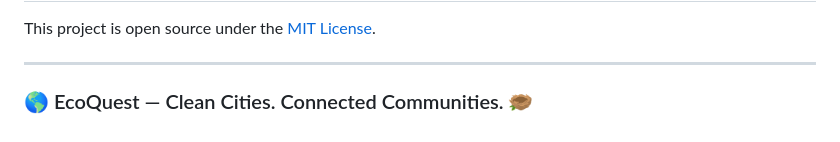
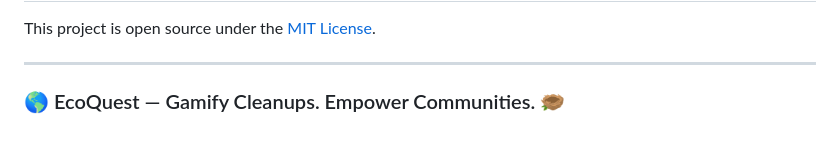
Before and after one commit to yashKumar2412/EcoQuest, a Markdown page: README.md, the part around the change. GitHub-like rendering.

```diff
--- a/README.md
+++ b/README.md
@@ -128,4 +128,4 @@ This project is open source under the [MIT License](LICENSE).
 
 ---
 
-### 🌎 EcoQuest — Clean Cities. Connected Communities. 🪹
+### 🌎 EcoQuest — Gamify Cleanups. Empower Communities. 🪹
```
